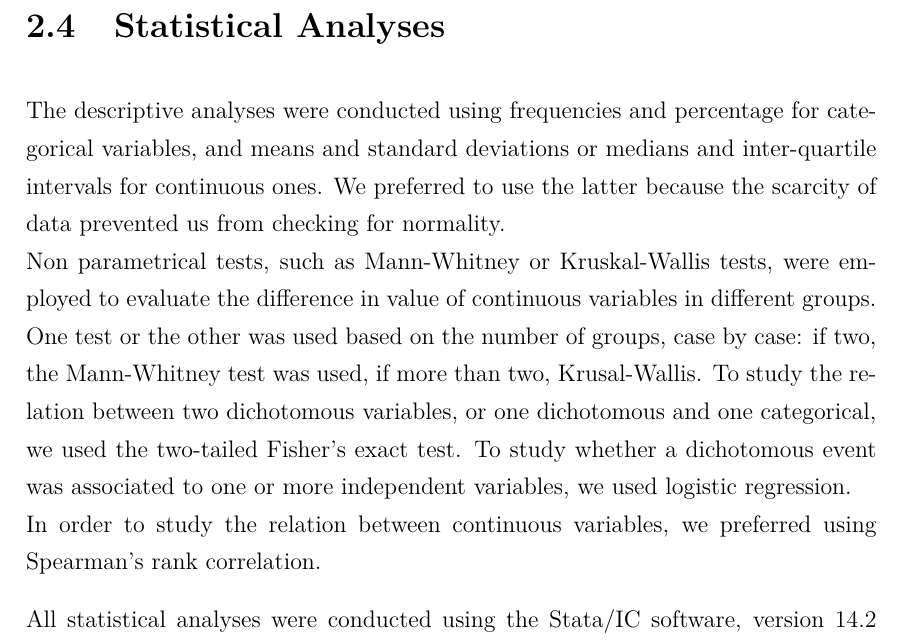
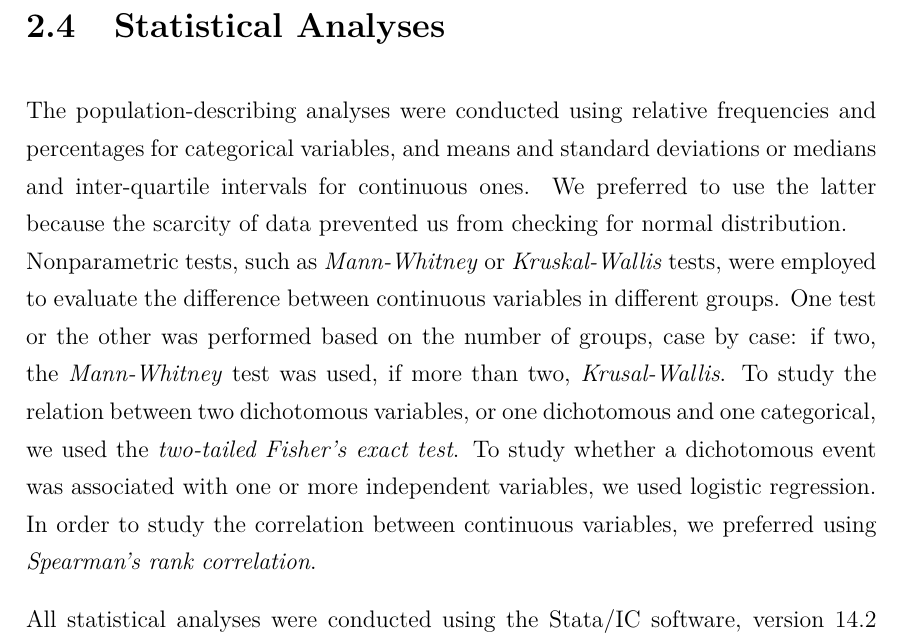
Before and after one commit to MangaUchiha/Tesi, a LaTeX thesis (main.tex, which reads chapters/MaterialsAndMethods.tex): part of page 36 of 62, cut so that both start at the same text. Compiled offline with pdfLaTeX.

Commit message:
Corretto 2.4

```diff
--- a/chapters/MaterialsAndMethods.tex
+++ b/chapters/MaterialsAndMethods.tex
@@ -250,12 +250,11 @@ We conceived them like this:
 %Fai riferimento all'Appendice corrispondente.
 
 \section{Statistical Analyses}\label{sec:statisticalanalyses}
-The descriptive analyses were conducted using frequencies and percentage for categorical variables, and means and standard deviations or medians and inter-quartile intervals for continuous ones. We preferred to use the latter because the scarcity of data prevented us from checking for normality.\\
-Non parametrical tests, such as Mann-Whitney or Kruskal-Wallis tests, were employed to evaluate the difference in value of continuous variables in different groups. One test or the other was used based on the number of groups, case by case: if two, the Mann-Whitney test was used, if more than two, Krusal-Wallis. To study the relation between two dichotomous variables, or one dichotomous and one categorical, we used the two-tailed Fisher's exact test. To study whether a dichotomous event was associated to one or more independent variables, we used logistic regression.\\
-In order to study the relation between continuous variables, we preferred using Spearman's rank correlation.
+The population-describing analyses were conducted using relative frequencies and percentages for categorical variables, and means and standard deviations or medians and inter-quartile intervals for continuous ones. We preferred to use the latter because the scarcity of data prevented us from checking for normal distribution.\\
+Nonparametric tests, such as \textit{Mann-Whitney} or \textit{Kruskal-Wallis} tests, were employed to evaluate the difference between continuous variables in different groups. One test or the other was performed based on the number of groups, case by case: if two, the \textit{Mann-Whitney} test was used, if more than two, \textit{Krusal-Wallis}. To study the relation between two dichotomous variables, or one dichotomous and one categorical, we used the \textit{two-tailed Fisher's exact test}. To study whether a dichotomous event was associated with one or more independent variables, we used logistic regression.\\
+In order to study the correlation between continuous variables, we preferred using \textit{Spearman's rank correlation}.
 
 All statistical analyses were conducted using the Stata/IC software, version 14.2 (StataCorp LLC, College Station, USA).
-%DA RILEGGERE %TODO
 
 %Testo originale
 %Le analisi descrittive sono state condotte utilizzando frequenze e percentuali per variabili categoriche, e medie e deviazioni standard o mediane e intervalli interquartili per variabili continue, con una preferenza per queste ultime a causa del campione esiguo di dati che non consente di verificare la normalità dei dati.
```
Also changed, not shown: main.pdf, 2 other files.
